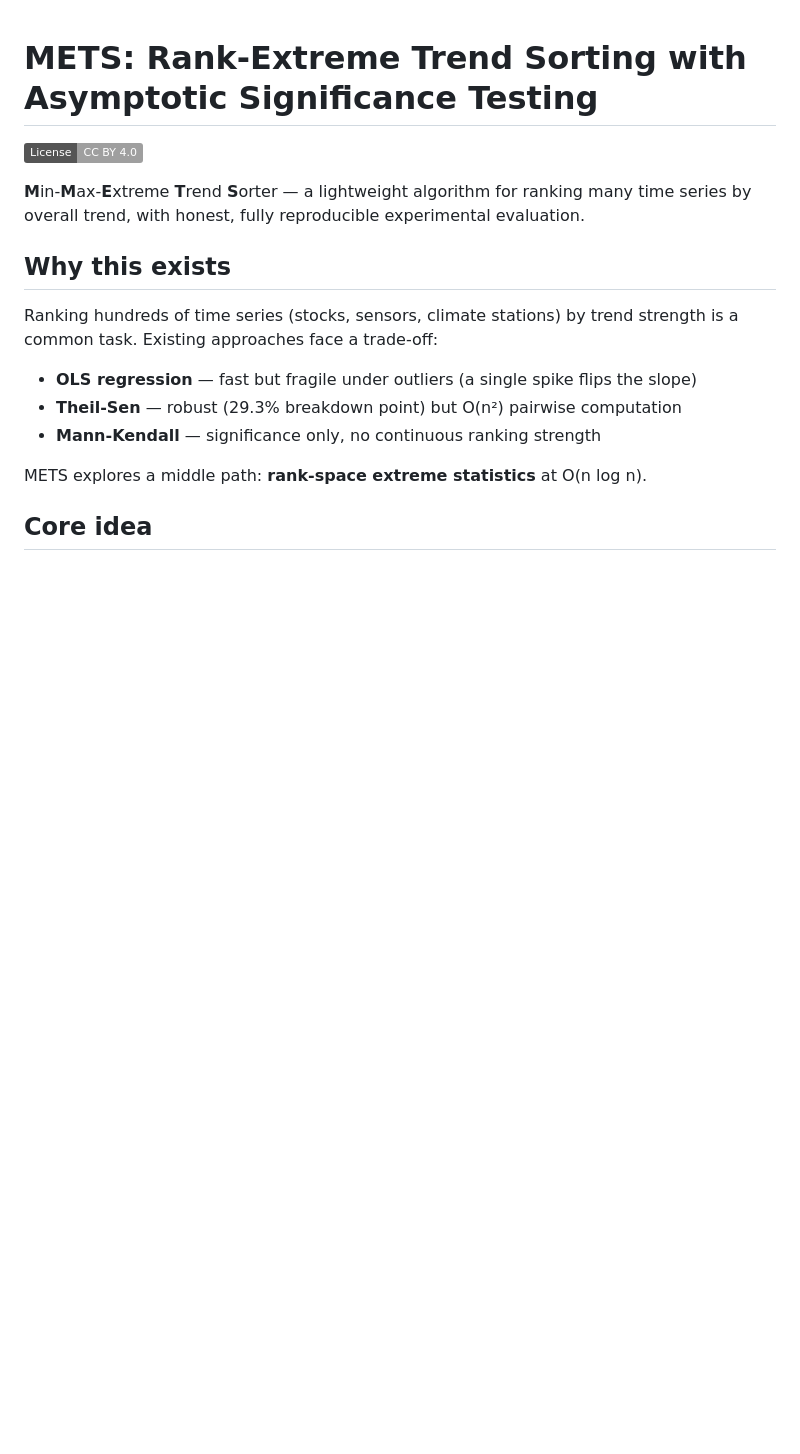
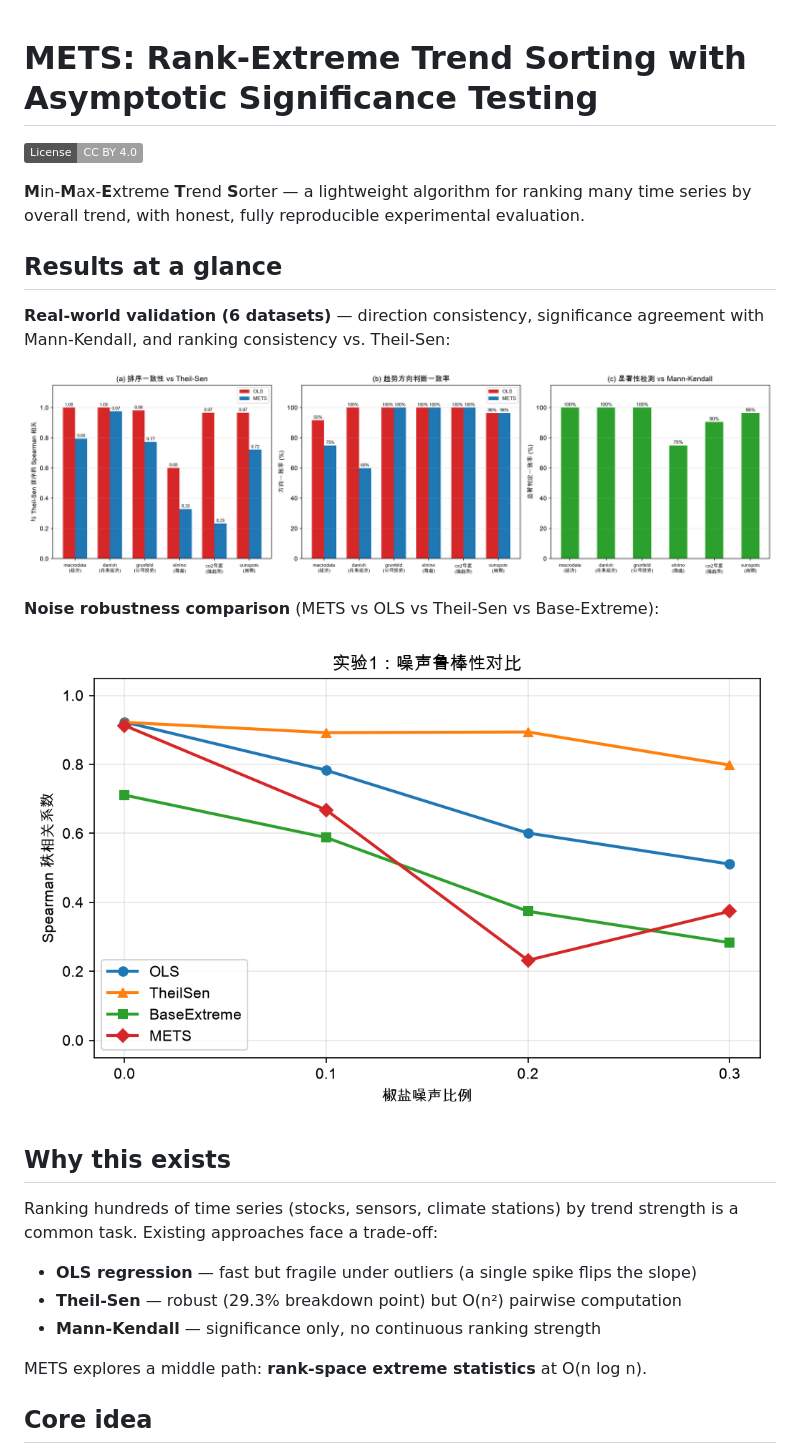
Before and after one commit to Hisakuras/METS-trend-sorter, a Markdown page: README.md, the part around the change. Drawn GitHub-style; pictures changed too: docs/fig1_noise_robustness.png (added), docs/fig5_real_data.png (added); badges without logos; blank space fills up the shorter version.

Commit message:
Add result figures to README

```diff
--- a/README.md
+++ b/README.md
@@ -3,6 +3,16 @@
 [![License: CC BY 4.0](https://img.shields.io/badge/License-CC%20BY%204.0-lightgrey.svg)](https://creativecommons.org/licenses/by/4.0/)
 
 **M**in-**M**ax-**E**xtreme **T**rend **S**orter — a lightweight algorithm for ranking many time series by overall trend, with honest, fully reproducible experimental evaluation.
+
+## Results at a glance
+
+**Real-world validation (6 datasets)** — direction consistency, significance agreement with Mann-Kendall, and ranking consistency vs. Theil-Sen:
+
+![Real-world validation across 6 datasets](docs/fig5_real_data.png)
+
+**Noise robustness comparison** (METS vs OLS vs Theil-Sen vs Base-Extreme):
+
+![Noise robustness](docs/fig1_noise_robustness.png)
 
 ## Why this exists
 
```
